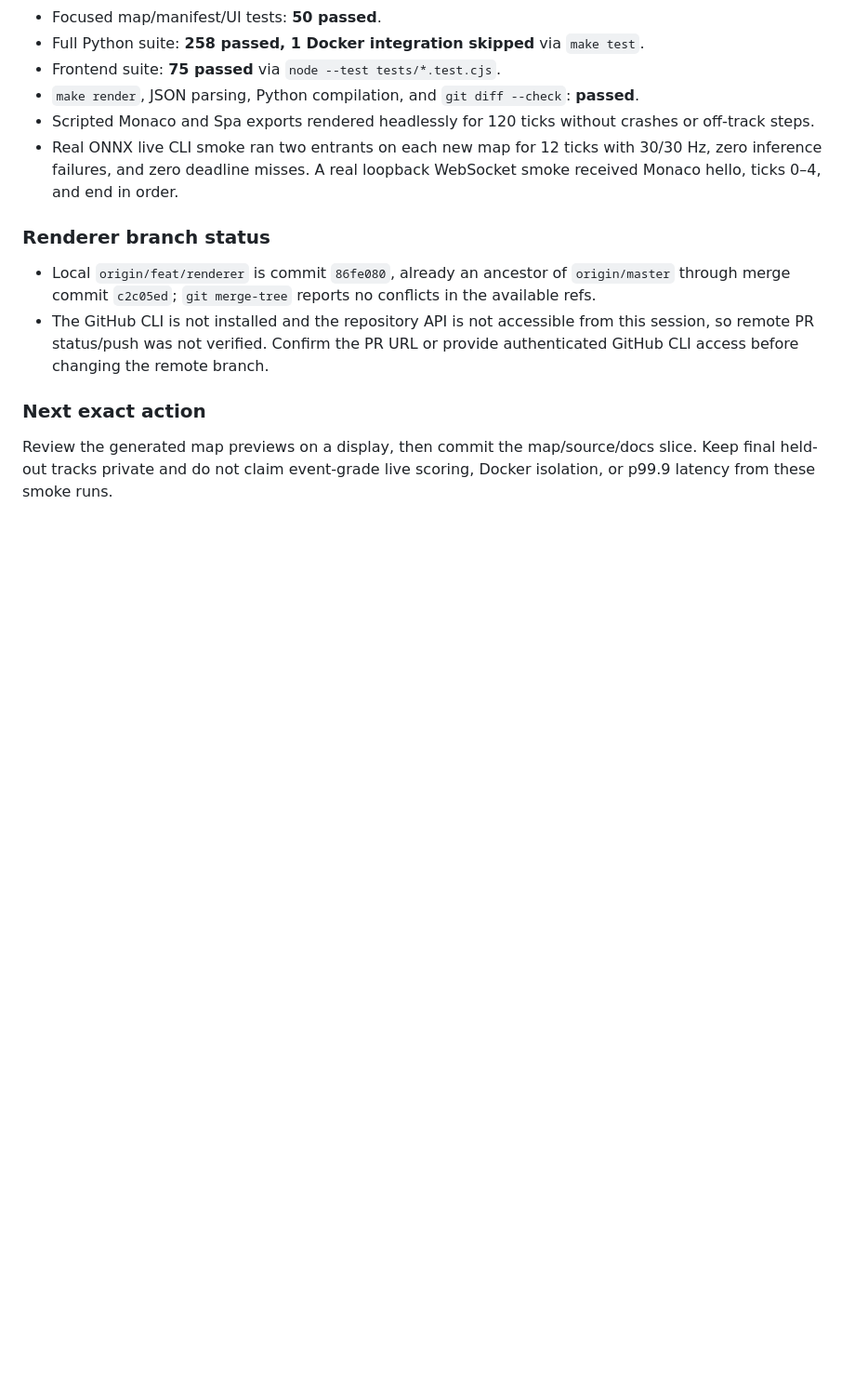
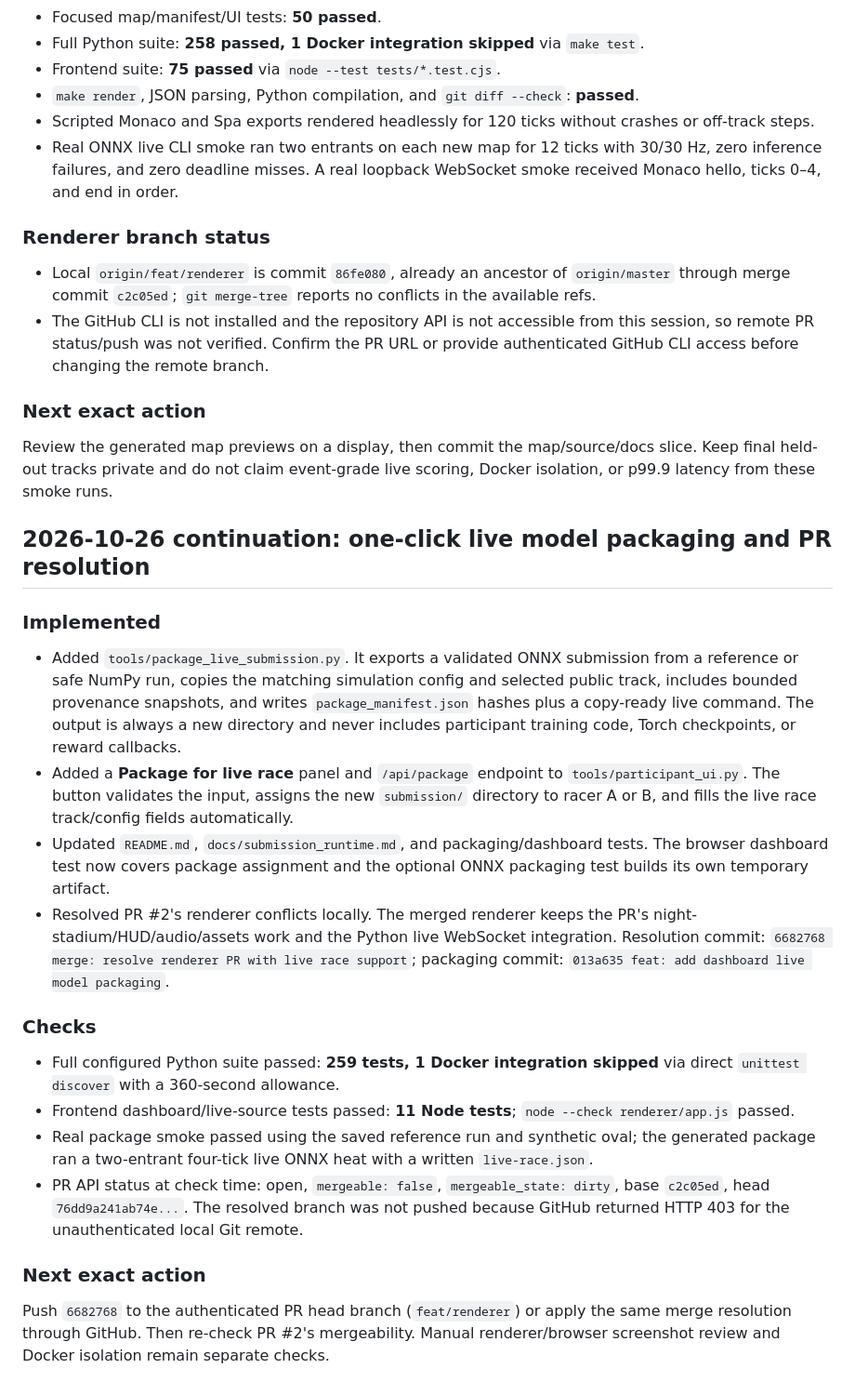
Before and after one commit to VedMakes/Synapse, a Markdown page: handoffs/2026-10-17-next-session/HANDOFF.md, the part around the change. Shown at 93% size. GitHub-like rendering; blank space fills up the shorter version.

Commit message:
docs: record packaging and renderer merge handoff

```diff
--- a/handoffs/2026-10-17-next-session/HANDOFF.md
+++ b/handoffs/2026-10-17-next-session/HANDOFF.md
@@ -641,3 +641,47 @@ evidence above.
 Review the generated map previews on a display, then commit the map/source/docs
 slice. Keep final held-out tracks private and do not claim event-grade live
 scoring, Docker isolation, or p99.9 latency from these smoke runs.
+
+## 2026-10-26 continuation: one-click live model packaging and PR resolution
+
+### Implemented
+
+- Added `tools/package_live_submission.py`. It exports a validated ONNX
+  submission from a reference or safe NumPy run, copies the matching simulation
+  config and selected public track, includes bounded provenance snapshots, and
+  writes `package_manifest.json` hashes plus a copy-ready live command. The
+  output is always a new directory and never includes participant training code,
+  Torch checkpoints, or reward callbacks.
+- Added a **Package for live race** panel and `/api/package` endpoint to
+  `tools/participant_ui.py`. The button validates the input, assigns the new
+  `submission/` directory to racer A or B, and fills the live race track/config
+  fields automatically.
+- Updated `README.md`, `docs/submission_runtime.md`, and packaging/dashboard
+  tests. The browser dashboard test now covers package assignment and the
+  optional ONNX packaging test builds its own temporary artifact.
+- Resolved PR #2's renderer conflicts locally. The merged renderer keeps the
+  PR's night-stadium/HUD/audio/assets work and the Python live WebSocket
+  integration. Resolution commit: `6682768 merge: resolve renderer PR with live
+  race support`; packaging commit: `013a635 feat: add dashboard live model
+  packaging`.
+
+### Checks
+
+- Full configured Python suite passed: **259 tests, 1 Docker integration
+  skipped** via direct `unittest discover` with a 360-second allowance.
+- Frontend dashboard/live-source tests passed: **11 Node tests**; `node --check
+  renderer/app.js` passed.
+- Real package smoke passed using the saved reference run and synthetic oval;
+  the generated package ran a two-entrant four-tick live ONNX heat with a
+  written `live-race.json`.
+- PR API status at check time: open, `mergeable: false`,
+  `mergeable_state: dirty`, base `c2c05ed`, head
+  `76dd9a241ab74e...`. The resolved branch was not pushed because GitHub
+  returned HTTP 403 for the unauthenticated local Git remote.
+
+### Next exact action
+
+Push `6682768` to the authenticated PR head branch (`feat/renderer`) or apply
+the same merge resolution through GitHub. Then re-check PR #2's mergeability.
+Manual renderer/browser screenshot review and Docker isolation remain separate
+checks.
```
